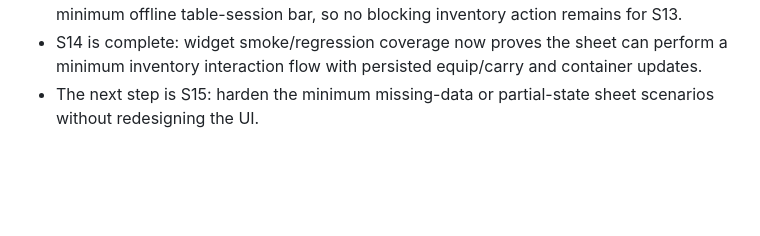
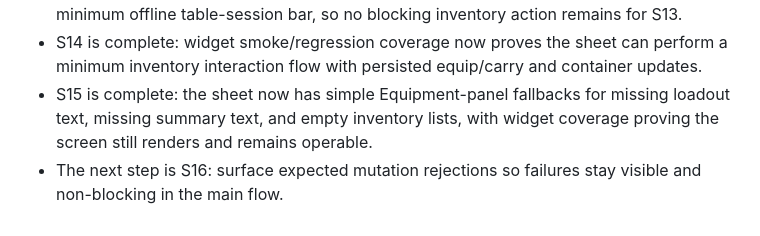
Before and after one commit to JuanEstrada/adventure-vault-character, a Markdown page: docs/project/SESSION_RESUME.md, the part around the change. GitHub-like rendering; blank space fills up the shorter version.

Commit message:
Record S15 sheet hardening closeout

```diff
--- a/docs/project/SESSION_RESUME.md
+++ b/docs/project/SESSION_RESUME.md
@@ -108,5 +108,8 @@ Prioritize the **MinFunc** execution path before broader hardening work:
 - S14 is complete: widget smoke/regression coverage now proves the sheet can
   perform a minimum inventory interaction flow with persisted equip/carry and
   container updates.
-- The next step is S15: harden the minimum missing-data or partial-state sheet
-  scenarios without redesigning the UI.
+- S15 is complete: the sheet now has simple Equipment-panel fallbacks for
+  missing loadout text, missing summary text, and empty inventory lists, with
+  widget coverage proving the screen still renders and remains operable.
+- The next step is S16: surface expected mutation rejections so failures stay
+  visible and non-blocking in the main flow.
```
Also changed, not shown: docs/project/MINFUNC_TRACKER.md (+3 -4 lines), docs/project/PROJECT_SNAPSHOT.md (+4 -2 lines).
